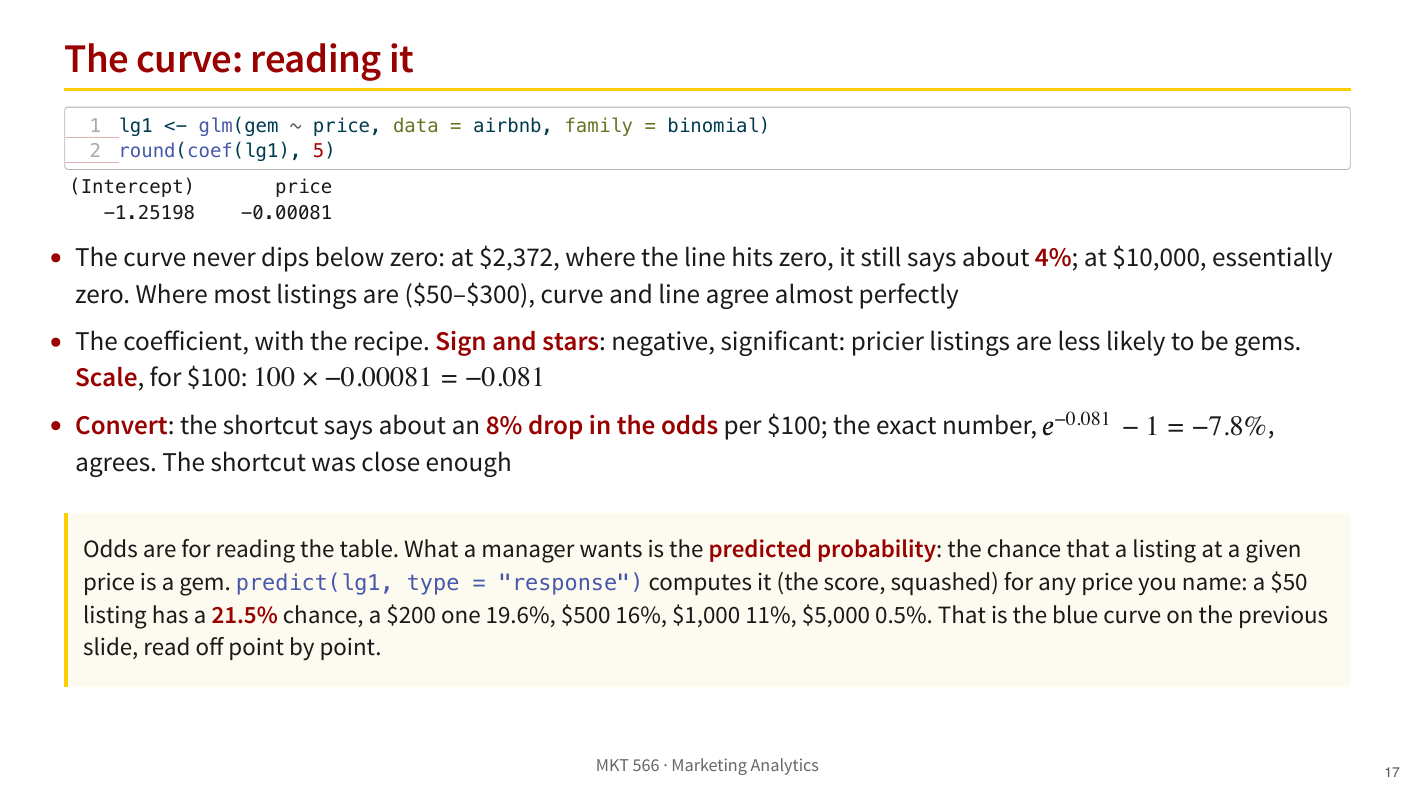
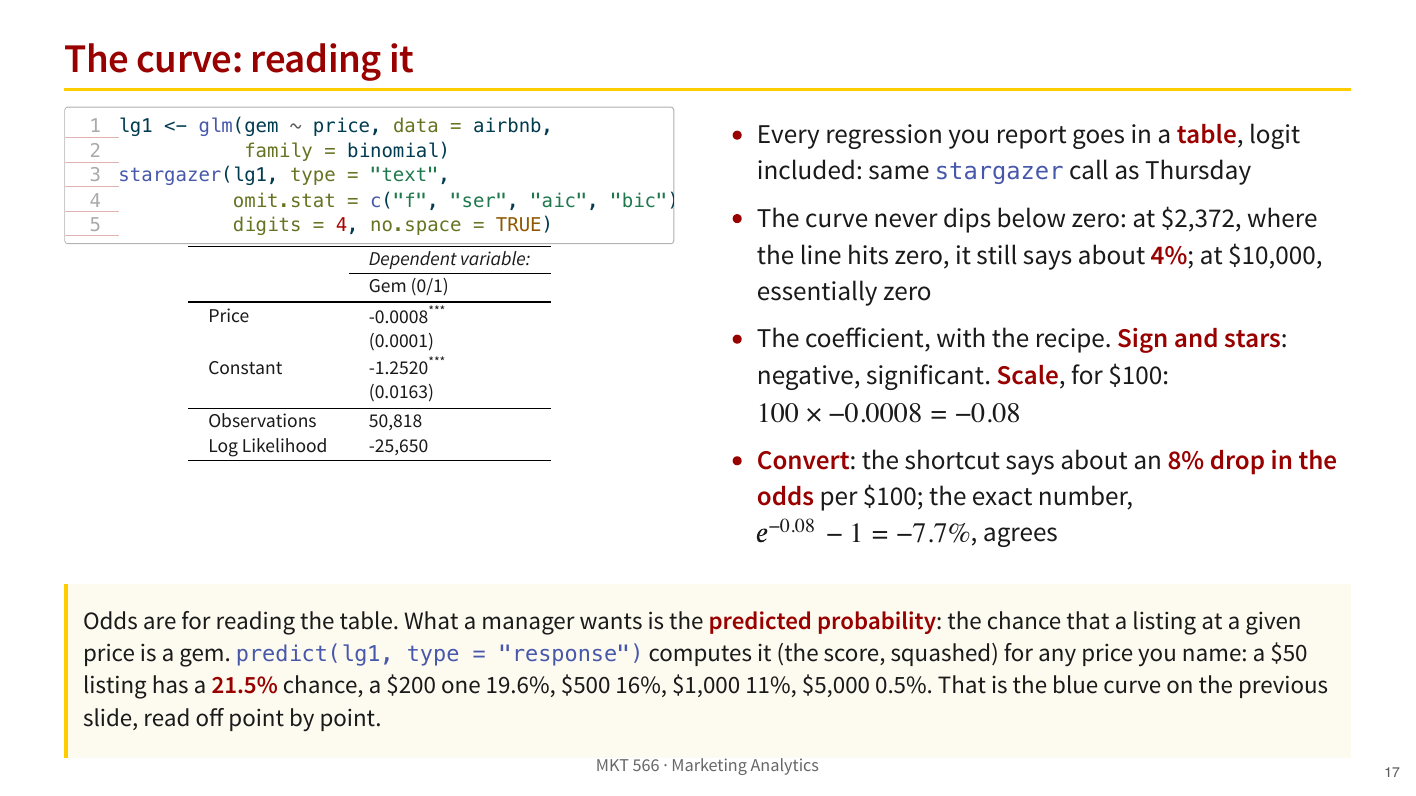
Before and after one commit to dadepro/mkt566, a Quarto document (w4/w4-2-logit.qmd): page 17 of 28. The pictures show the output file w4/w4-2-logit.pdf that the author committed with the source.

Commit message:
Logit deck: show the gem-on-price logit as a stargazer table
Slide 17 now models the habit: the same stargazer call as Thursday, the
econ-style table next to the recipe bullets, and bullet numbers aligned
with the table's 4-digit coefficient (-0.0008, -7.7%).

Co-Authored-By: Claude Fable 5 <noreply@anthropic.com>

````diff
--- a/w4/w4-2-logit.qmd
+++ b/w4/w4-2-logit.qmd
@@ -334,21 +334,43 @@ of listings). Which model fits the dots, and what happens past $2,000?
 
 ## The curve: reading it {.smaller-90}
 
+::::: {.columns}
+::: {.column width="48%"}
 ```{r logit-coef}
 #| echo: true
-lg1 <- glm(gem ~ price, data = airbnb, family = binomial)
-round(coef(lg1), 5)
+#| eval: false
+lg1 <- glm(gem ~ price, data = airbnb,
+           family = binomial)
+stargazer(lg1, type = "text",
+          omit.stat = c("f", "ser", "aic", "bic"),
+          digits = 4, no.space = TRUE)
 ```
 
-- The curve never dips below zero: at $2,372, where the line hits zero, it
-  still says about **4%**; at $10,000, essentially zero. Where most
-  listings are (\$50–\$300), curve and line agree almost perfectly
+::: {.stargazer-html}
+```{r logit-coef-table}
+#| results: asis
+tab <- capture.output(
+  stargazer(lg1, type = "html", omit.stat = c("f", "ser", "aic", "bic"),
+            digits = 4, no.space = TRUE,
+            dep.var.labels = "Gem (0/1)", covariate.labels = "Price"))
+tab <- sub('<tr><td style="text-align:left"><em>Note:</em>.*$', '', tab)
+tab <- sub("(Log Likelihood</td><td>-?[0-9,]+)\\.[0-9]+", "\\1", tab)
+cat(tab, sep = "\n")
+```
+:::
+:::
+::: {.column style="width: 47%; margin-left: 5%;"}
+- Every regression you report goes in a **table**, logit included: same
+  `stargazer` call as Thursday
+- The curve never dips below zero: at $2,372, where the line hits zero,
+  it still says about **4%**; at $10,000, essentially zero
 - The coefficient, with the recipe. **Sign and stars**: negative,
-  significant: pricier listings are less likely to be gems. **Scale**, for
-  \$100: $100 \times -0.00081 = -0.081$
+  significant. **Scale**, for \$100:
+  $100 \times -0.0008 = -0.08$
 - **Convert**: the shortcut says about an **8% drop in the odds** per
-  \$100; the exact number, $e^{-0.081} - 1 = -7.8\%$, agrees. The
-  shortcut was close enough
+  \$100; the exact number, $e^{-0.08} - 1 = -7.7\%$, agrees
+:::
+:::::
 
 ::: {.box}
 Odds are for reading the table. What a manager wants is the **predicted
````
Also changed, not shown: w4/w4-2-logit.html, w4/w4-2-logit.pdf.
